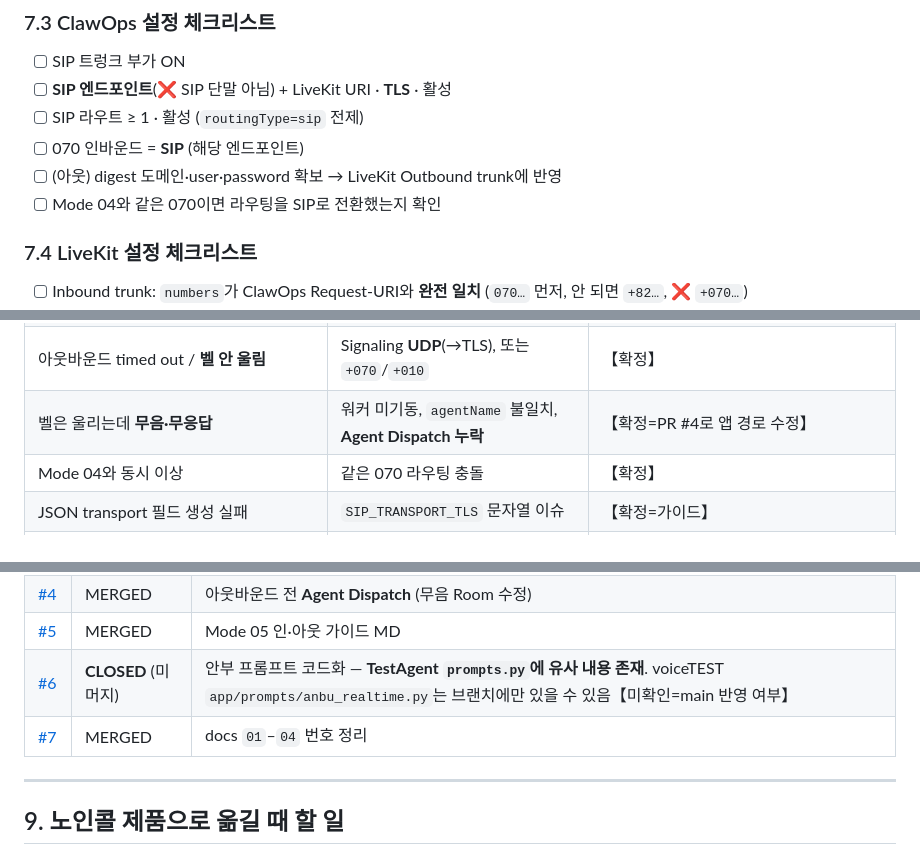
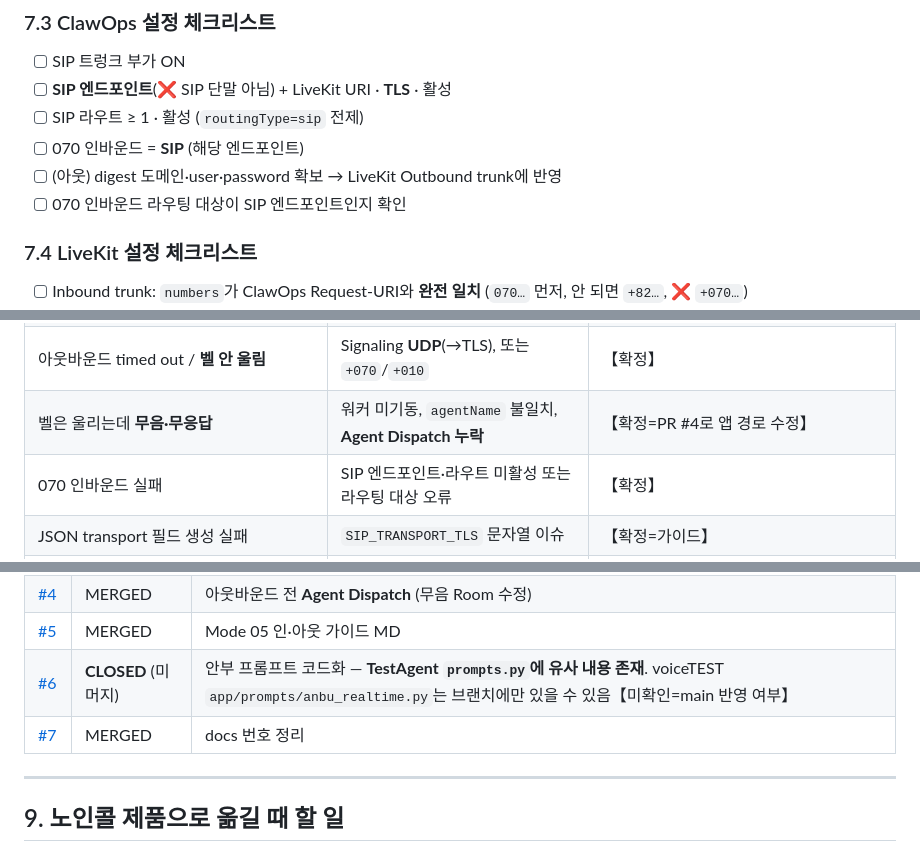
Before and after one commit to HackerCIS/voiceTEST, a Markdown page: docs/05-Mode05_노인콜_개발자_인수인계_v1.md, 3 parts joined by grey strips. Drawn GitHub-style.

```diff
--- a/docs/05-Mode05_노인콜_개발자_인수인계_v1.md
+++ b/docs/05-Mode05_노인콜_개발자_인수인계_v1.md
@@ -281,7 +280,7 @@ uvicorn app.main:app --reload
 - [ ] SIP 라우트 ≥ 1 · 활성 (`routingType=sip` 전제)
 - [ ] 070 인바운드 = **SIP** (해당 엔드포인트)
 - [ ] (아웃) digest 도메인·user·password 확보 → LiveKit Outbound trunk에 반영
-- [ ] Mode 04와 같은 070이면 라우팅을 SIP로 전환했는지 확인
+- [ ] 070 인바운드 라우팅 대상이 SIP 엔드포인트인지 확인
 
 ### 7.4 LiveKit 설정 체크리스트
 
@@ -321,7 +320,7 @@ uvicorn app.main:app --reload
 | LiveKit “trunk 없음” | `numbers` 형식 (`070` vs `+82`) | 【확정】 |
 | 아웃바운드 timed out / **벨 안 울림** | Signaling **UDP**(→TLS), 또는 `+070`/`+010` | 【확정】 |
 | 벨은 울리는데 **무음·무응답** | 워커 미기동, `agentName` 불일치, **Agent Dispatch 누락** | 【확정=PR #4로 앱 경로 수정】 |
-| Mode 04와 동시 이상 | 같은 070 라우팅 충돌 | 【확정】 |
+| 070 인바운드 실패 | SIP 엔드포인트·라우트 미활성 또는 라우팅 대상 오류 | 【확정】 |
 | JSON transport 필드 생성 실패 | `SIP_TRANSPORT_TLS` 문자열 이슈 | 【확정=가이드】 |
 | CreateSIPParticipant↔ClawOps **운영 안정성** | 세션 시점 미검증 | 【미확인】 — 랩에서 가이드대로면 통화 가능했다는 서술과 **불일치 가능**. 재현 로그로 확정할 것 |
 | 코덱(PCMU/PCMA)·SRTP | 회신에 명시 없음 | 【미확인】 |
@@ -375,7 +374,7 @@ uvicorn app.main:app --reload
 | [#4](https://github.com/HackerCIS/voiceTEST/pull/4) | MERGED | 아웃바운드 전 **Agent Dispatch** (무음 Room 수정) |
 | [#5](https://github.com/HackerCIS/voiceTEST/pull/5) | MERGED | Mode 05 인·아웃 가이드 MD |
 | [#6](https://github.com/HackerCIS/voiceTEST/pull/6) | **CLOSED** (미머지) | 안부 프롬프트 코드화 — **TestAgent `prompts.py`에 유사 내용 존재**. voiceTEST `app/prompts/anbu_realtime.py`는 브랜치에만 있을 수 있음【미확인=main 반영 여부】 |
-| [#7](https://github.com/HackerCIS/voiceTEST/pull/7) | MERGED | docs `01`–`04` 번호 정리 |
+| [#7](https://github.com/HackerCIS/voiceTEST/pull/7) | MERGED | docs 번호 정리 |
 
 ---
 
```
Also changed, not shown: other parts of docs/05-Mode05_노인콜_개발자_인수인계_v1.md (+7 -8 lines).
